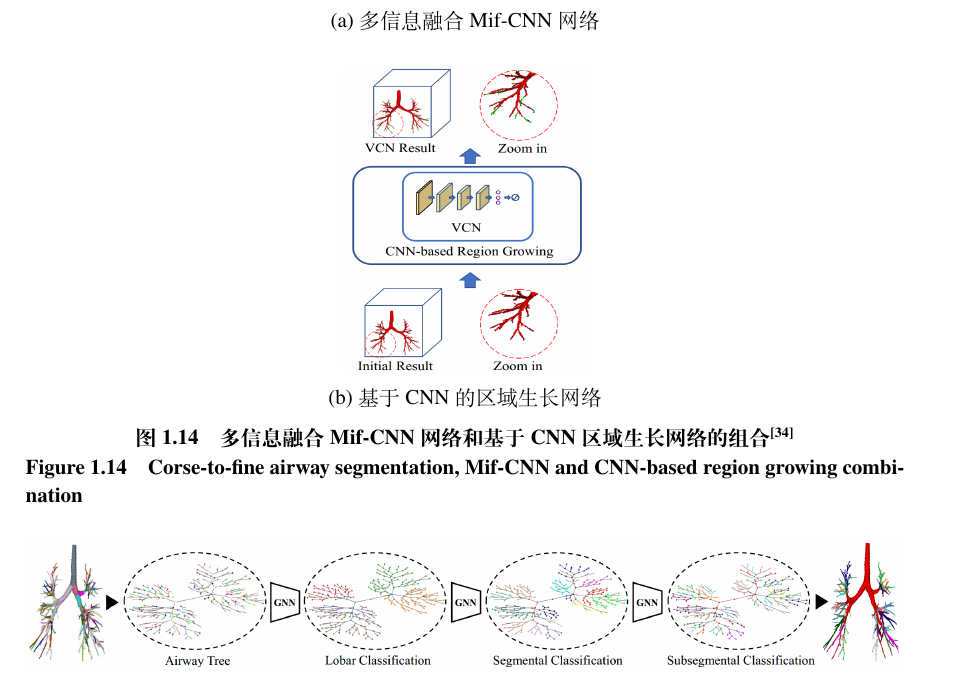
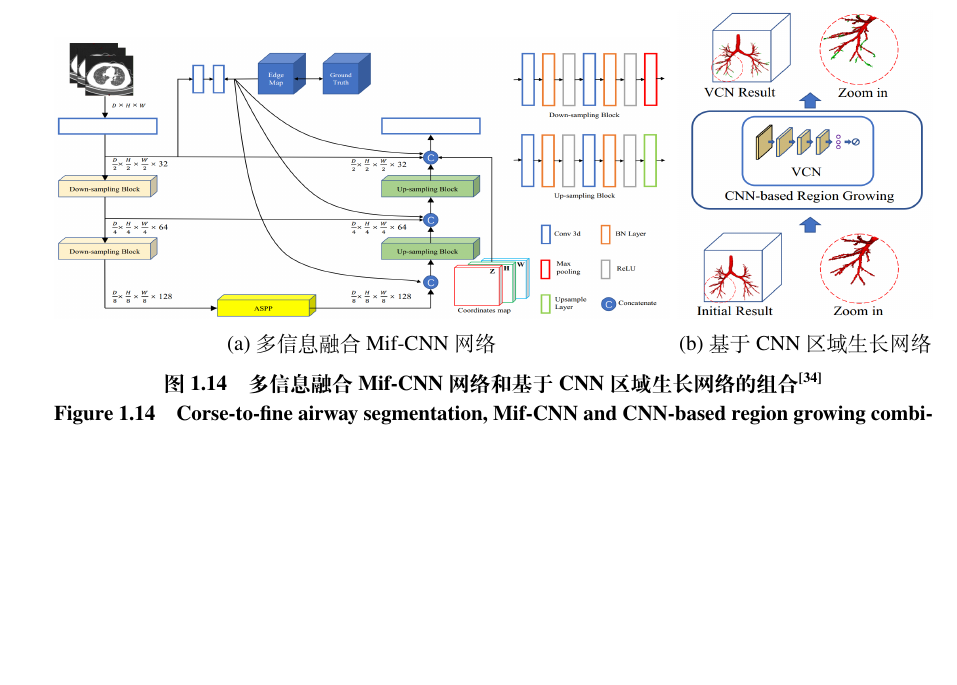
Before and after one commit to Frederick-Hsu/My_SJTU_Dissertation_for_Master_Degree, a LaTeX thesis (main.tex, which reads contents/intro.tex): part of page 28 of 103 before the commit and part of page 27 of 103 after it, cut so that both start at the same text, the shorter picture padded with empty space. Compiled offline with XeLaTeX.

Commit message:
将2幅插图并排排列，以减少篇幅，并使排版更美观。

```diff
--- a/contents/intro.tex
+++ b/contents/intro.tex
@@ -281,19 +277,17 @@
 	 \begin{figure}[t]
 	 	\centering
 
-	 	\begin{subfigure}{\textwidth}
+	 	\begin{subfigure}{0.70\textwidth}
 	 		\centering
-	 		\includegraphics[width=0.7\textwidth]{Mif_CNN}
+	 		\includegraphics[width=\textwidth]{Mif_CNN}
 	 		\caption{多信息融合Mif-CNN网络}
 	 		\label{fig:MifCNN}
 	 	\end{subfigure}
-
-	 	\vspace{5mm}
-
-	 	\begin{subfigure}{\textwidth}
+	 	\hfill
+	 	\begin{subfigure}{0.29\textwidth}
 	 		\centering
-	 		\includegraphics[scale=0.2]{VCN}
-	 		\caption{基于CNN的区域生长网络}
+	 		\includegraphics[width=\textwidth]{VCN}
+	 		\caption{基于CNN区域生长网络}
 	 		\label{fig:VCN}
 	 	\end{subfigure}
 
```
Also changed, not shown: contents/intro.tex (24 more changed lines).
